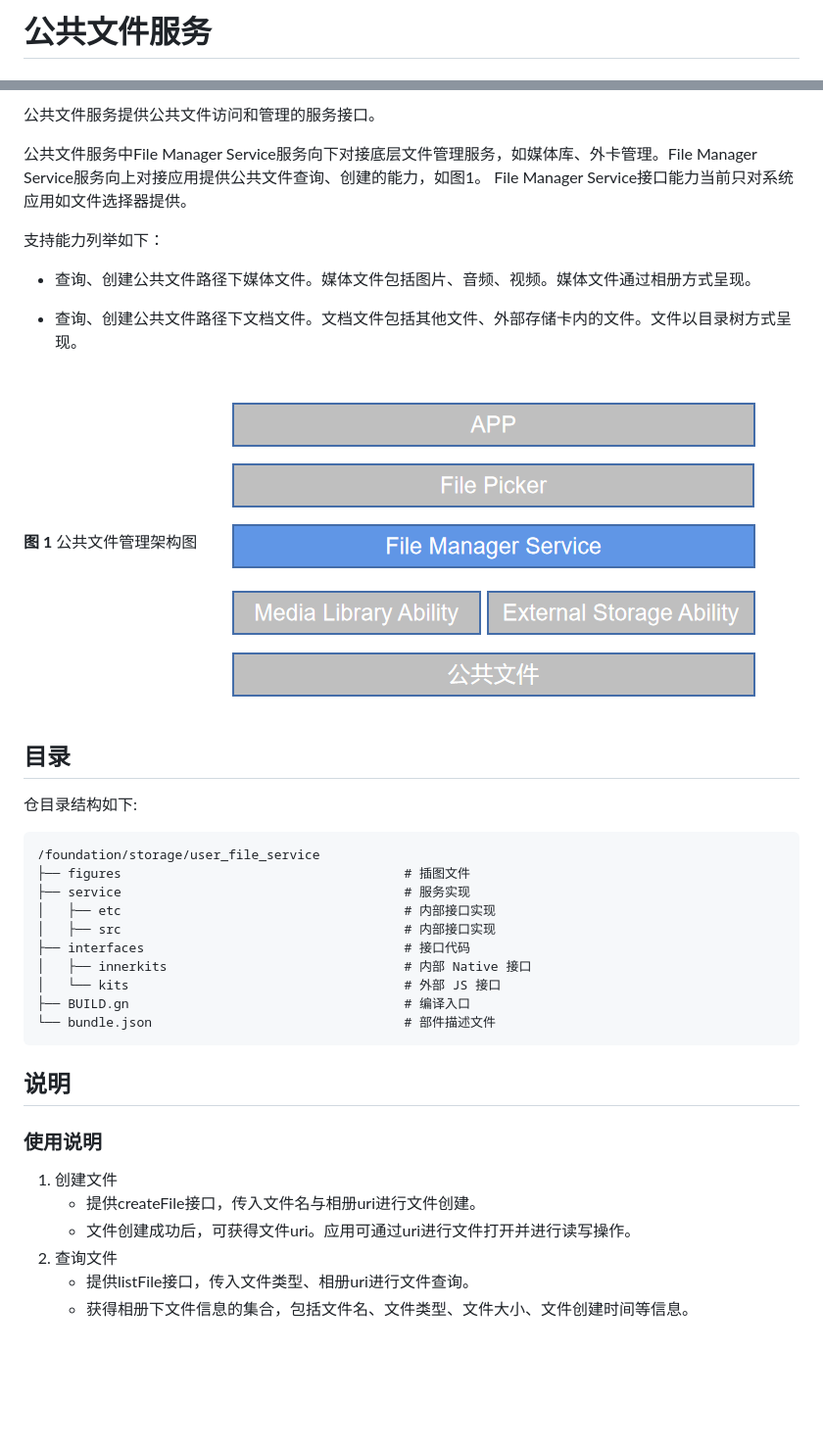
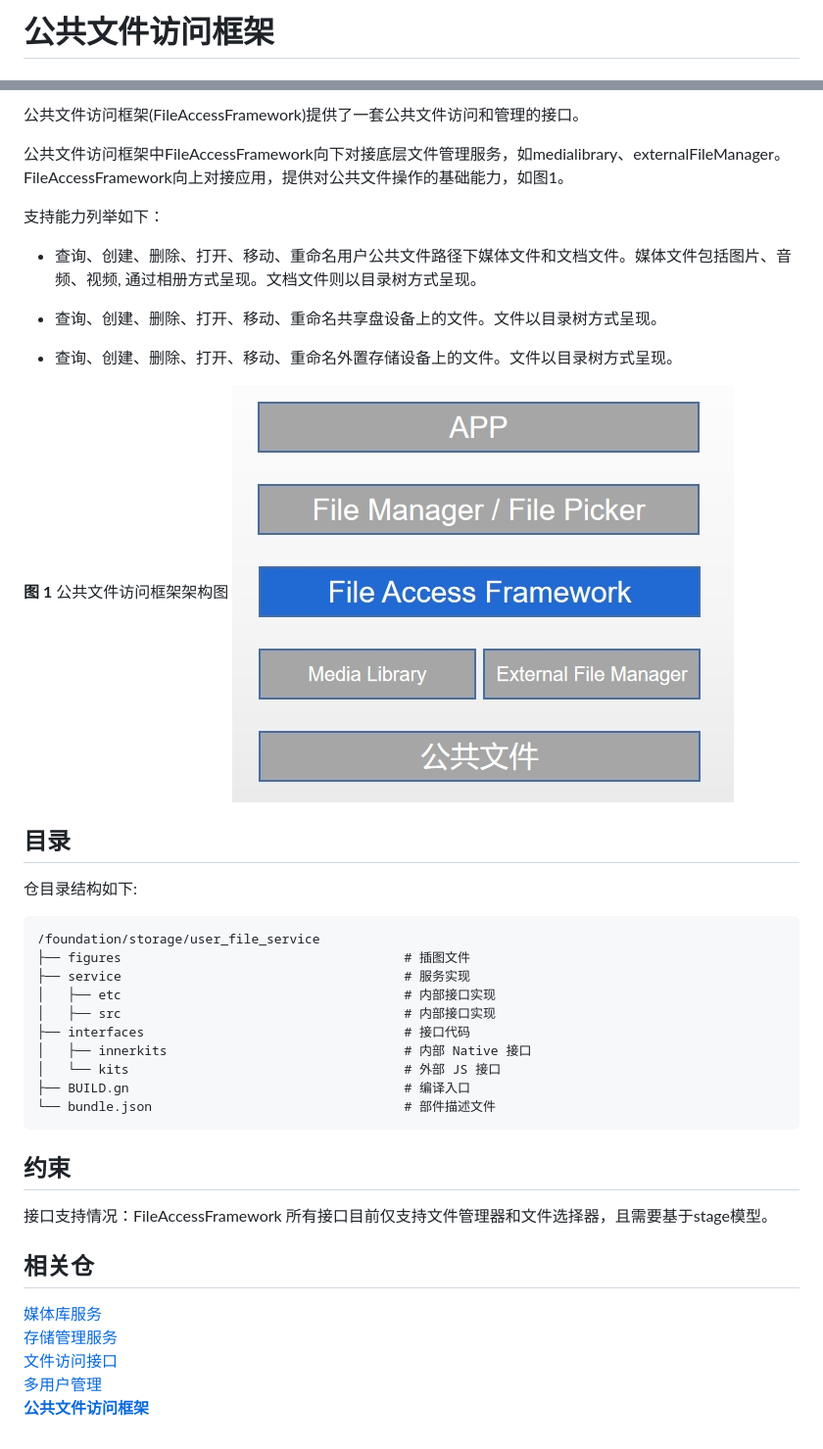
Before and after one commit to eclipse-oniro-mirrors/filemanagement_user_file_service, a Markdown page: README_zh.md, 2 parts joined by grey strips. Shown at 98% size. GitHub-like rendering; pictures changed too: figures/file_access_framework.png (added), figures/user_file_manager.png (deleted); blank space fills up the shorter version.

Commit message:
edit introduce file
Signed-off-by: wangminmin <wangminmin4@huawei.com>

````diff
--- a/README_zh.md
+++ b/README_zh.md
@@ -1,2 +1,2 @@
-# 公共文件服务<a name="ZH-CN_TOPIC_0000001147574647"></a>
+# 公共文件访问框架
 
@@ -4,17 +4,19 @@
 
-公共文件服务提供公共文件访问和管理的服务接口。
+公共文件访问框架(FileAccessFramework)提供了一套公共文件访问和管理的接口。
 
-公共文件服务中File Manager Service服务向下对接底层文件管理服务，如媒体库、外卡管理。File Manager Service服务向上对接应用提供公共文件查询、创建的能力，如图1。 File Manager Service接口能力当前只对系统应用如文件选择器提供。
+公共文件访问框架中FileAccessFramework向下对接底层文件管理服务，如medialibrary、externalFileManager。FileAccessFramework向上对接应用，提供对公共文件操作的基础能力，如图1。
 
 支持能力列举如下：
-- 查询、创建公共文件路径下媒体文件。媒体文件包括图片、音频、视频。媒体文件通过相册方式呈现。
+- 查询、创建、删除、打开、移动、重命名用户公共文件路径下媒体文件和文档文件。媒体文件包括图片、音频、视频, 通过相册方式呈现。文档文件则以目录树方式呈现。
 
-- 查询、创建公共文件路径下文档文件。文档文件包括其他文件、外部存储卡内的文件。文件以目录树方式呈现。
+- 查询、创建、删除、打开、移动、重命名共享盘设备上的文件。文件以目录树方式呈现。
 
-**图 1**  公共文件管理架构图<a name="fig174088216114"></a>
-![](figures/user_file_manager.png "公共文件管理架构图")
+- 查询、创建、删除、打开、移动、重命名外置存储设备上的文件。文件以目录树方式呈现。
 
-## 目录<a name="section161941989596"></a>
+**图 1**  公共文件访问框架架构图
+![](figures/file_access_framework.png "公共文件访问框架架构图")
+
+## 目录
 
 仓目录结构如下:
 ```
@@ -29,11 +31,13 @@
 ├── BUILD.gn                                    # 编译入口
 └── bundle.json                                 # 部件描述文件
 ```
-## 说明<a name="guide"></a>
-### 使用说明<a name="usage-guidelines"></a>
-1. 创建文件
-   - 提供createFile接口，传入文件名与相册uri进行文件创建。
-   - 文件创建成功后，可获得文件uri。应用可通过uri进行文件打开并进行读写操作。
-2. 查询文件
-   - 提供listFile接口，传入文件类型、相册uri进行文件查询。
-   - 获得相册下文件信息的集合，包括文件名、文件类型、文件大小、文件创建时间等信息。
+
+## 约束
+接口支持情况：FileAccessFramework 所有接口目前仅支持文件管理器和文件选择器，且需要基于stage模型。
+
+## 相关仓
+[媒体库服务](https://gitee.com/openharmony/multimedia_medialibrary_standard)
+[存储管理服务](https://gitee.com/openharmony/filemanagement_storage_service)
+[文件访问接口](https://gitee.com/openharmony/filemanagement_file_api)
+[多用户管理](http:////gitee.com/openharmony/account_os_account)
+[**公共文件访问框架**](https://gitee.com/openharmony/filemanagement_user_file_service)
````
Also changed, not shown: other parts of README_zh.md (+1 -1 lines).
